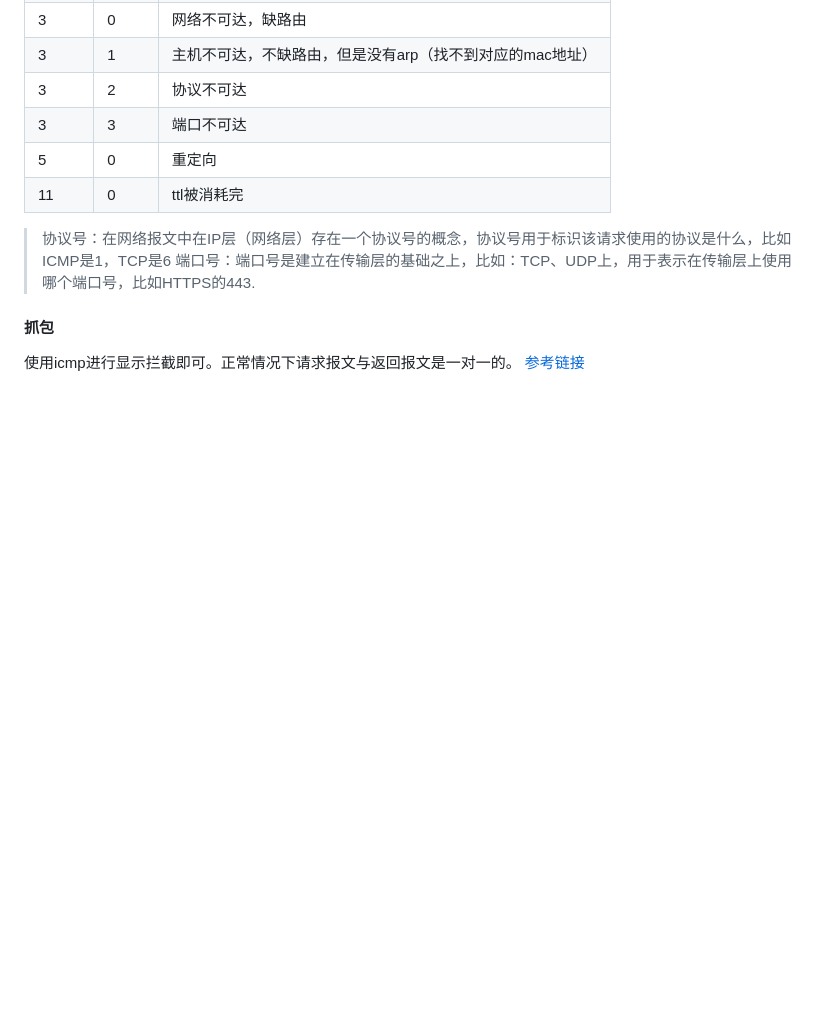
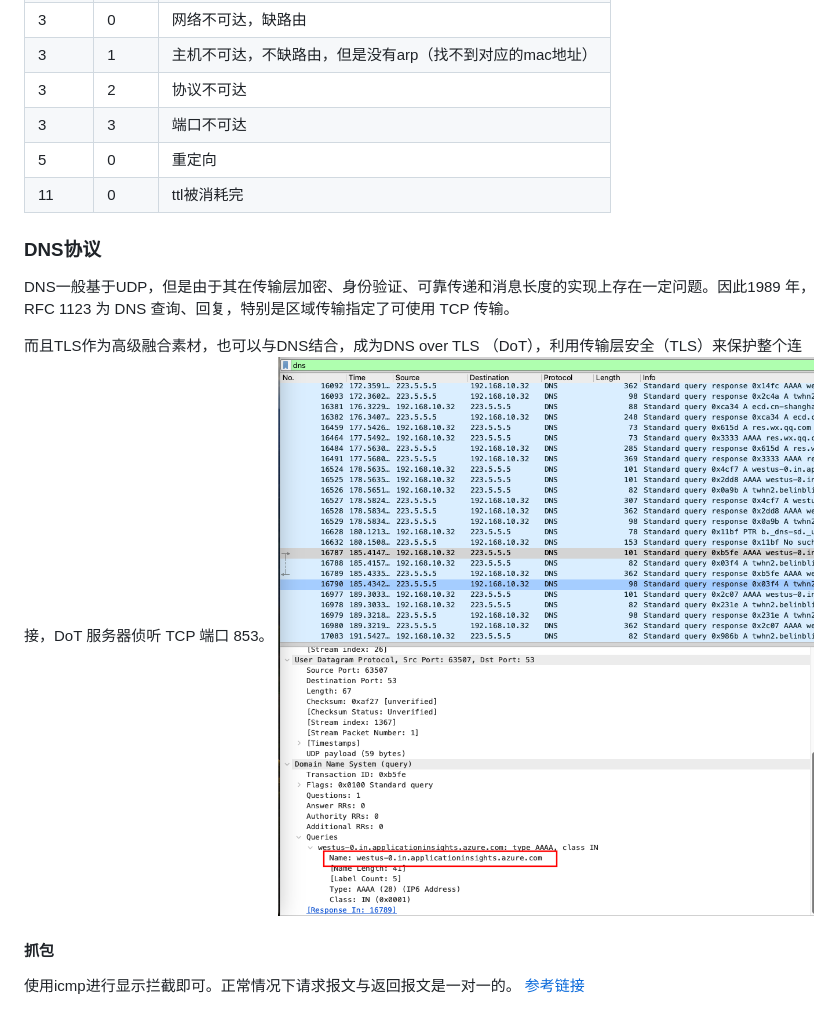
Before and after one commit to Rain-ziyu/Note, a Markdown page: docs/Wireshark.md, the part around the change printed below. GitHub-like rendering; pictures changed too: docs/images/Wireshark/1733362425330.png (added); blank space fills up the shorter version.

Commit message:
feat(docs): 添加DNS协议章节，介绍DNS over TLS及其传输层特性

```diff
--- a/docs/Wireshark.md
+++ b/docs/Wireshark.md
@@ -221,8 +228,15 @@ traceroute 命令通过在回显请求中包含一个生存时间 (TTL) 值，
 |   11    |  0   | ttl被消耗完|
 
 
-> 协议号：在网络报文中在IP层（网络层）存在一个协议号的概念，协议号用于标识该请求使用的协议是什么，比如ICMP是1，TCP是6
-> 端口号：端口号是建立在传输层的基础之上，比如：TCP、UDP上，用于表示在传输层上使用哪个端口号，比如HTTPS的443.
+### DNS协议
+
+DNS一般基于UDP，但是由于其在传输层加密、身份验证、可靠传递和消息长度的实现上存在一定问题。因此1989 年，RFC 1123 为 DNS 查询、回复，特别是区域传输指定了可使用 TCP 传输。
+
+而且TLS作为高级融合素材，也可以与DNS结合，成为DNS over TLS （DoT），利用传输层安全（TLS）来保护整个连接，DoT 服务器侦听 TCP 端口 853。
+![DNS](./images/Wireshark/1733362425330.png)
+
+
+
 #### 抓包
 使用icmp进行显示拦截即可。正常情况下请求报文与返回报文是一对一的。
 [参考链接](https://aws.amazon.com/cn/what-is/icmp/)
```
Also changed, not shown: other parts of docs/Wireshark.md (+7 -0 lines), docs/images/Wireshark/1733361420093.png (added).
